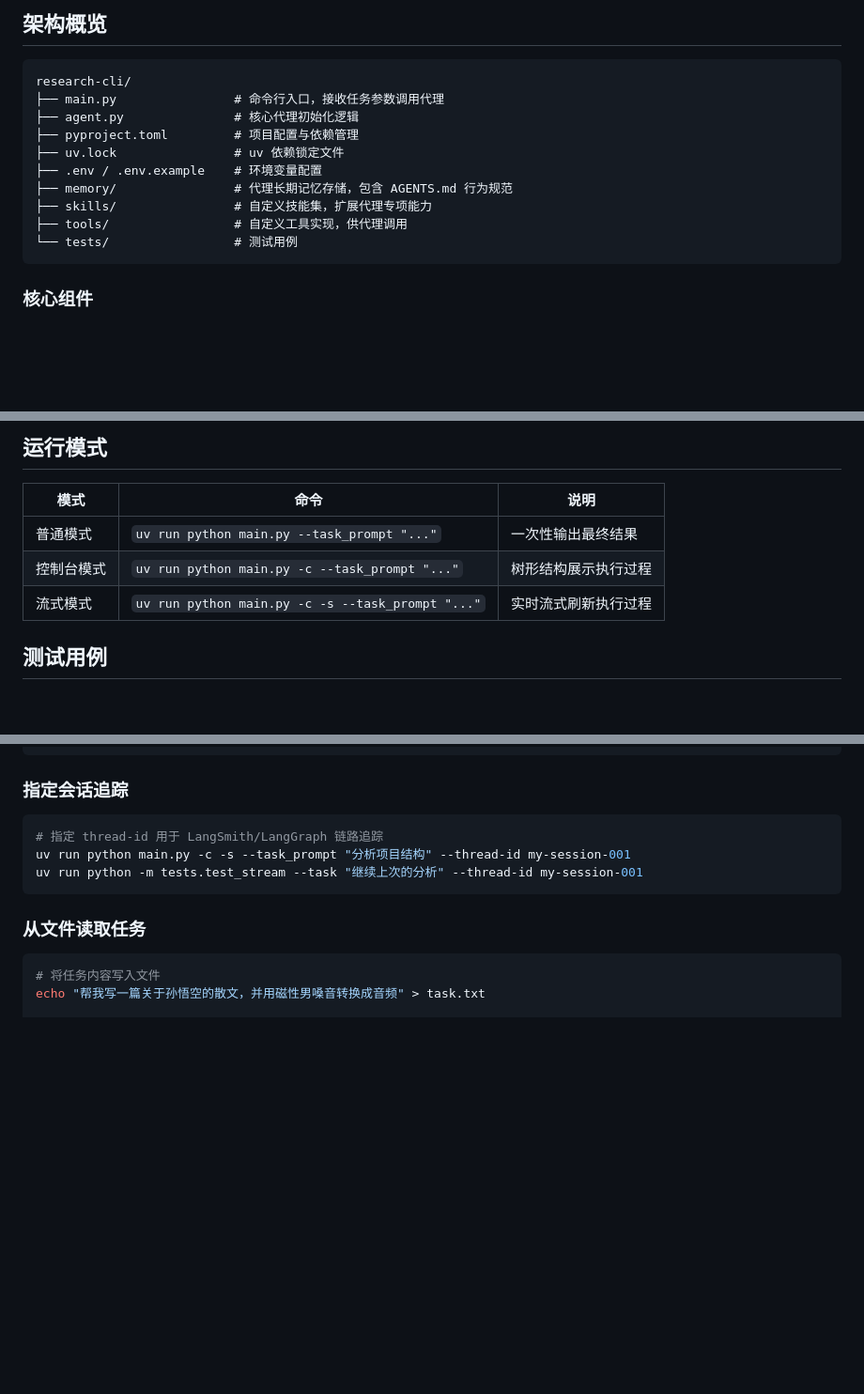
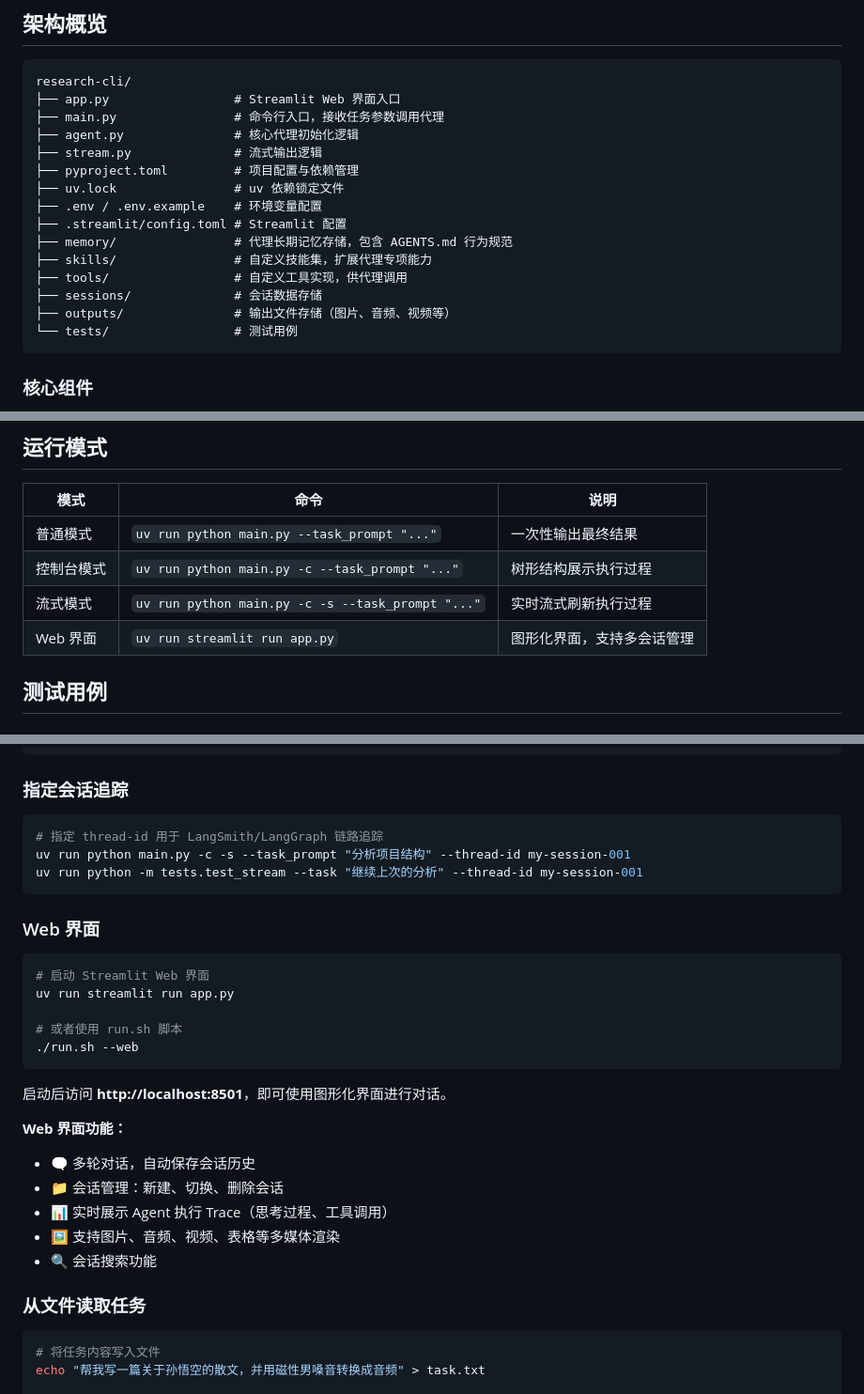
Before and after one commit to ckirchhoff2021/research-cli, a Markdown page: README.md, 3 parts joined by grey strips. Shown at 94% size. Rendered like a GitHub page; blank space fills up the shorter version.

````diff
--- a/README.md
+++ b/README.md
@@ -6,14 +6,19 @@
 
 ```
 research-cli/
+├── app.py                 # Streamlit Web 界面入口
 ├── main.py                # 命令行入口，接收任务参数调用代理
 ├── agent.py               # 核心代理初始化逻辑
+├── stream.py              # 流式输出逻辑
 ├── pyproject.toml         # 项目配置与依赖管理
 ├── uv.lock                # uv 依赖锁定文件
 ├── .env / .env.example    # 环境变量配置
+├── .streamlit/config.toml # Streamlit 配置
 ├── memory/                # 代理长期记忆存储，包含 AGENTS.md 行为规范
 ├── skills/                # 自定义技能集，扩展代理专项能力
 ├── tools/                 # 自定义工具实现，供代理调用
+├── sessions/              # 会话数据存储
+├── outputs/               # 输出文件存储（图片、音频、视频等）
 └── tests/                 # 测试用例
 ```
 
@@ -85,6 +90,7 @@ uv run python main.py --task_prompt "给我讲个笑话。"
 | 普通模式 | `uv run python main.py --task_prompt "..."` | 一次性输出最终结果 |
 | 控制台模式 | `uv run python main.py -c --task_prompt "..."` | 树形结构展示执行过程 |
 | 流式模式 | `uv run python main.py -c -s --task_prompt "..."` | 实时流式刷新执行过程 |
+| Web 界面 | `uv run streamlit run app.py` | 图形化界面，支持多会话管理 |
 
 ## 测试用例
 
@@ -136,6 +142,25 @@ uv run python main.py -c -s --task_prompt "分析项目结构" --thread-id my-se
 uv run python -m tests.test_stream --task "继续上次的分析" --thread-id my-session-001
 ```
 
+### Web 界面
+
+```bash
+# 启动 Streamlit Web 界面
+uv run streamlit run app.py
+
+# 或者使用 run.sh 脚本
+./run.sh --web
+```
+
+启动后访问 **http://localhost:8501**，即可使用图形化界面进行对话。
+
+**Web 界面功能：**
+- 🗨️ 多轮对话，自动保存会话历史
+- 📁 会话管理：新建、切换、删除会话
+- 📊 实时展示 Agent 执行 Trace（思考过程、工具调用）
+- 🖼️ 支持图片、音频、视频、表格等多媒体渲染
+- 🔍 会话搜索功能
+
 ### 从文件读取任务
 
 ```bash
````
